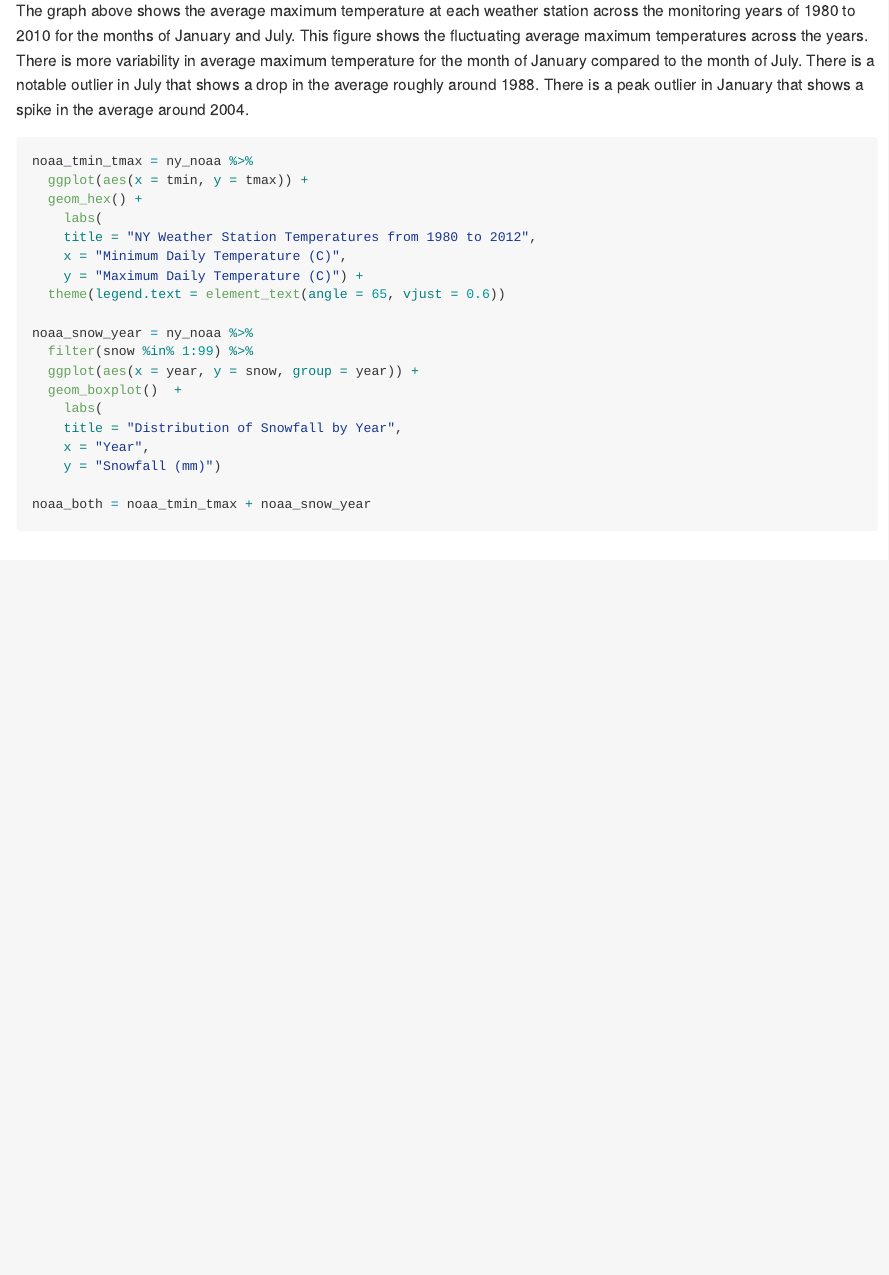
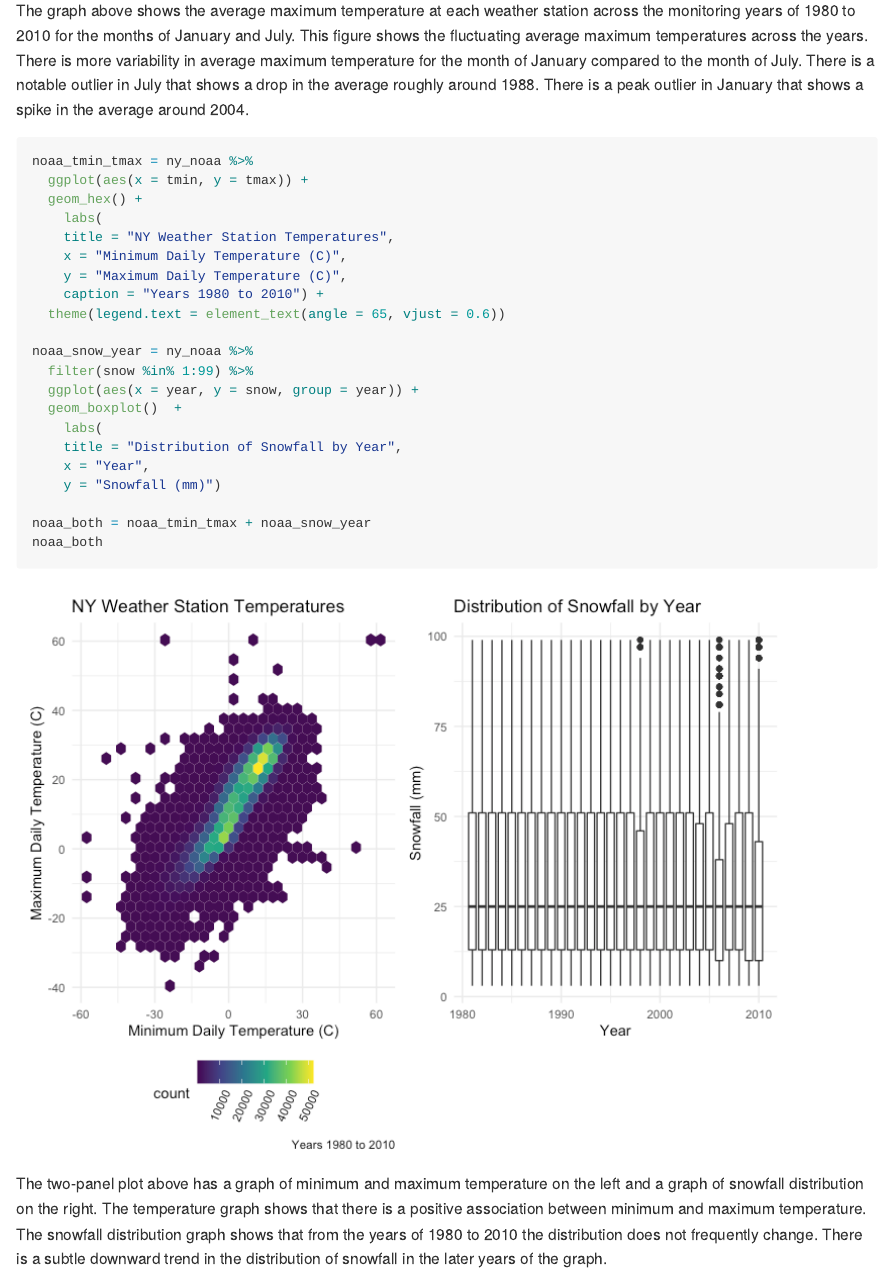
Before and after one commit to lintcov13/p8105_hw3_ltc2121, an R Markdown document (p8105_hw3_ltc2121.Rmd): the page in a window 1100 px wide, from 7610 px down. The pictures show the output file p8105_hw3_ltc2121.md that the author committed with the source, drawn offline in the style of GitHub.

Commit message:
final commit for HW 3

````diff
--- a/p8105_hw3_ltc2121.Rmd
+++ b/p8105_hw3_ltc2121.Rmd
@@ -195,9 +195,10 @@ noaa_tmin_tmax = ny_noaa %>%
   ggplot(aes(x = tmin, y = tmax)) +
   geom_hex() +
     labs(
-    title = "NY Weather Station Temperatures from 1980 to 2012",
+    title = "NY Weather Station Temperatures",
     x = "Minimum Daily Temperature (C)",
-    y = "Maximum Daily Temperature (C)") +
+    y = "Maximum Daily Temperature (C)",
+    caption = "Years 1980 to 2010") +
   theme(legend.text = element_text(angle = 65, vjust = 0.6))
 
 noaa_snow_year = ny_noaa %>%
@@ -210,5 +211,7 @@ noaa_snow_year = ny_noaa %>%
     y = "Snowfall (mm)")
 
 noaa_both = noaa_tmin_tmax + noaa_snow_year
+noaa_both
+```
 
-```
+The two-panel plot above has a graph of minimum and maximum temperature on the left and a graph of snowfall distribution on the right. The temperature graph shows that there is a positive association between minimum and maximum temperature. The snowfall distribution graph shows that from the years of 1980 to 2010 the distribution does not frequently change. There is a subtle downward trend in the distribution of snowfall in the later years of the graph.
````
Also changed, not shown: p8105_hw3_ltc2121.md, p8105_hw3_ltc2121_files/figure-gfm/unnamed-chunk-13-1.png.
